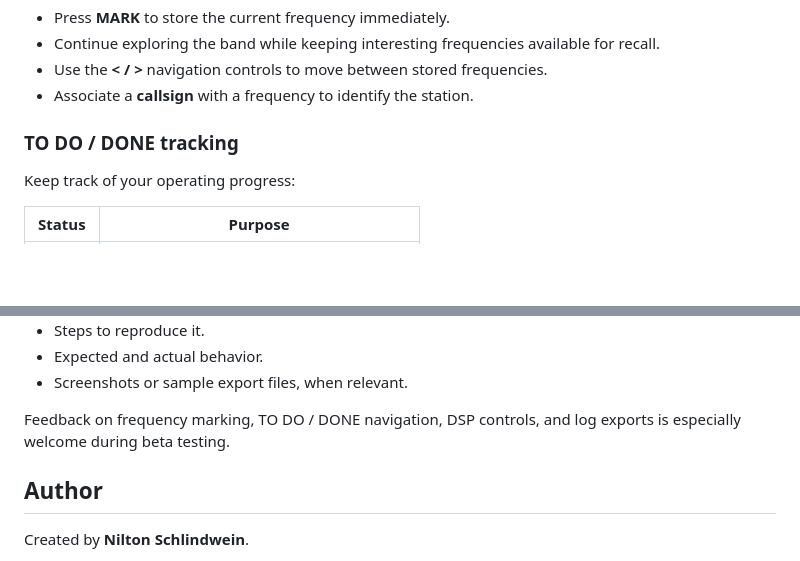
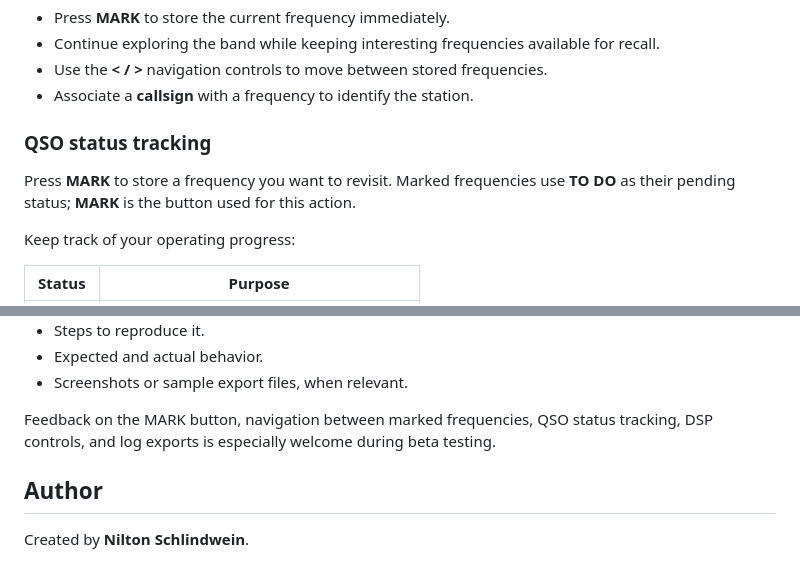
Before and after one commit to ngs109/cat-control, a Markdown page: README.md, 2 parts joined by grey strips. Rendered like a GitHub page; blank space fills up the shorter version.

Commit message:
docs: clarify MARK button and pending QSO status

```diff
--- a/README.md
+++ b/README.md
@@ -23,7 +23,9 @@ The application communicates directly with the radio through its **USB CAT inter
 - Use the **< / >** navigation controls to move between stored frequencies.
 - Associate a **callsign** with a frequency to identify the station.
 
-### TO DO / DONE tracking
+### QSO status tracking
+
+Press **MARK** to store a frequency you want to revisit. Marked frequencies use **TO DO** as their pending status; **MARK** is the button used for this action.
 
 Keep track of your operating progress:
 
@@ -165,7 +167,7 @@ Please include:
 - Expected and actual behavior.
 - Screenshots or sample export files, when relevant.
 
-Feedback on frequency marking, TO DO / DONE navigation, DSP controls, and log exports is especially welcome during beta testing.
+Feedback on the MARK button, navigation between marked frequencies, QSO status tracking, DSP controls, and log exports is especially welcome during beta testing.
 
 ## Author
 
```
